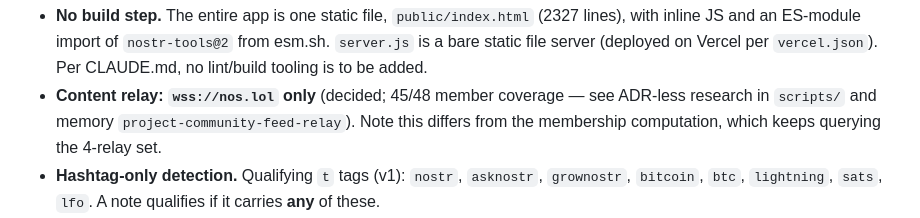
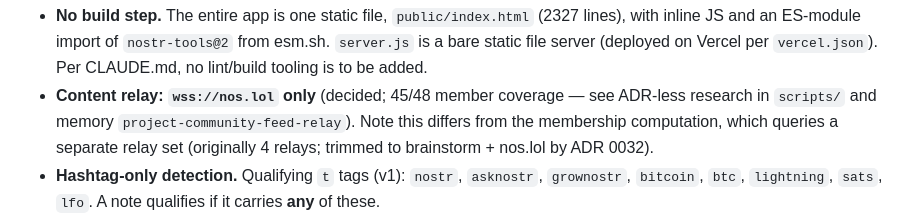
Before and after one commit to gaby-frei/les-femmes-orange, a Markdown page: engineering-team/decisions/0029-community-feed-view.md, the part around the change. Rendered like a GitHub page.

Commit message:
docs: cross-reference ADR 0032 from 0029 membership-relay note
The membership relay set is no longer 4 relays; point to ADR 0032
where it was trimmed to brainstorm + nos.lol.

Co-Authored-By: Claude Opus 4.8 <noreply@anthropic.com>

```diff
--- a/engineering-team/decisions/0029-community-feed-view.md
+++ b/engineering-team/decisions/0029-community-feed-view.md
@@ -19,7 +19,8 @@ discussion."
   be added.
 - **Content relay: `wss://nos.lol` only** (decided; 45/48 member coverage — see ADR-less research
   in `scripts/` and memory `project-community-feed-relay`). Note this differs from the membership
-  computation, which keeps querying the 4-relay set.
+  computation, which queries a separate relay set (originally 4 relays; trimmed to brainstorm +
+  nos.lol by ADR 0032).
 - **Hashtag-only detection.** Qualifying `t` tags (v1): `nostr`, `asknostr`, `grownostr`,
   `bitcoin`, `btc`, `lightning`, `sats`, `lfo`. A note qualifies if it carries **any** of these.
 - **Reuse existing membership computation** unchanged: `getTagItems()` (index.html:1505-ish region)
```
